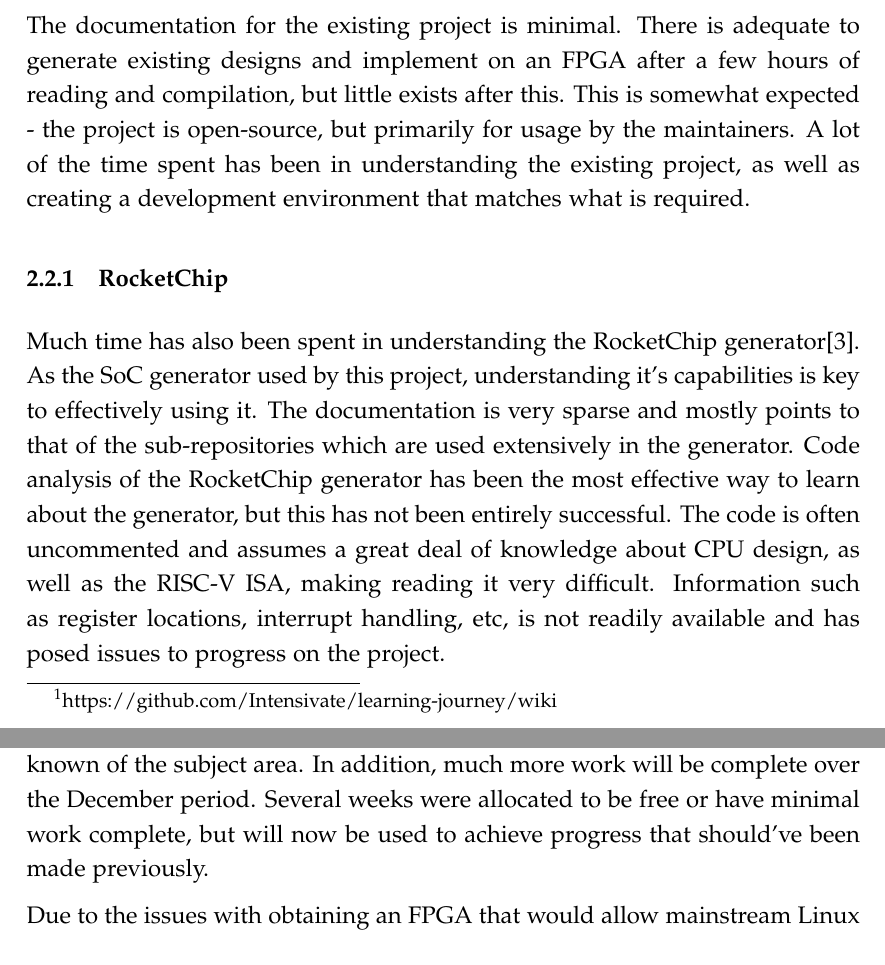
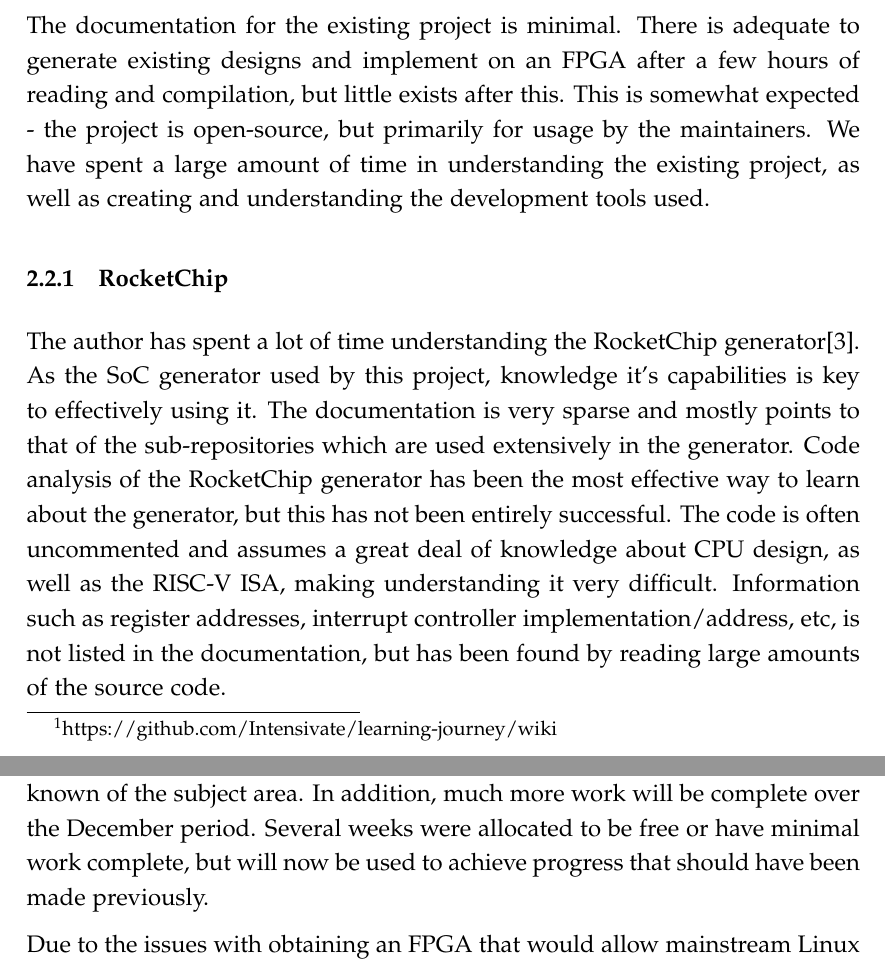
Before and after one commit to Mat124/cs351, a LaTeX document (progress-report/progress-report.tex, which reads progress-report/background.tex, progress-report/project-management.tex): two parts of pages 5 and 12 of 16, joined at a grey line, cut so that both start at the same text. Compiled offline with pdfLaTeX.

Commit message:
final changes

```diff
--- a/progress-report/background.tex
+++ b/progress-report/background.tex
@@ -5,10 +5,10 @@
 As the HDL that is used in RocketChip\cite{rocketchip}, the underlying SoC generator that this project utilises, being able to write and understand Chisel to at least a basic extent is necessary. The Chisel Learning Journey\footnote{https://github.com/Intensivate/learning-journey/wiki} is a step-by-step guide to quickly becoming effective at writing Chisel and producing effective code. This has been incredibly useful in understanding the vivado-risc-v\cite{vivado-risc-v} project and RocketChip generator, though has required a large amount of time. I have not yet fully completed the guide, but have achieved a basic proficiency with Scala that has made creating new SoC designs possible, even if no complex topics have been covered.
 
 \subsection{Existing Project - vivado-risc-v\cite{vivado-risc-v}}
-The documentation for the existing project is minimal. There is adequate to generate existing designs and implement on an FPGA after a few hours of reading and compilation, but little exists after this. This is somewhat expected - the project is open-source, but primarily for usage by the maintainers. A lot of the time spent has been in understanding the existing project, as well as creating a development environment that matches what is required.
+The documentation for the existing project is minimal. There is adequate to generate existing designs and implement on an FPGA after a few hours of reading and compilation, but little exists after this. This is somewhat expected - the project is open-source, but primarily for usage by the maintainers. We have spent a large amount of time in understanding the existing project, as well as creating and understanding the development tools used.
 
 \subsubsection{RocketChip}
-Much time has also been spent in understanding the RocketChip generator\cite{rocketchip}. As the SoC generator used by this project, understanding it's capabilities is key to effectively using it. The documentation is very sparse and mostly points to that of the sub-repositories which are used extensively in the generator. Code analysis of the RocketChip generator has been the most effective way to learn about the generator, but this has not been entirely successful. The code is often uncommented and assumes a great deal of knowledge about CPU design, as well as the RISC-V ISA, making reading it very difficult. Information such as register locations, interrupt handling, etc, is not readily available and has posed issues to progress on the project.
+The author has spent a lot of time understanding the RocketChip generator\cite{rocketchip}. As the SoC generator used by this project, knowledge it's capabilities is key to effectively using it. The documentation is very sparse and mostly points to that of the sub-repositories which are used extensively in the generator. Code analysis of the RocketChip generator has been the most effective way to learn about the generator, but this has not been entirely successful. The code is often uncommented and assumes a great deal of knowledge about CPU design, as well as the RISC-V ISA, making understanding it very difficult. Information such as register addresses, interrupt controller implementation/address, etc, is not listed in the documentation, but has been found by reading large amounts of the source code.
 
 \subsection{RISC-V ISA and Assembly}
 There is excellent documentation on the RISC-V ISA, hosted by the RISC-V foundation. There are 2 documents, the unprivileged specification\cite{riscv-1} and privileged specification\cite{riscv-2}. The unprivileged specification details instructions that can be executed in U-mode, or user mode - when user programs are executing. The privileged specification details instructions that are executed in M-mode, or machine mode and are intended to be called by the OS or bare-metal software. The documents describe all instructions and registers on RISC-V cores, but do not contain examples or context for many of them. In addition to this, there is huge variance between cores - parts of the RISC-V ISA are optional and are implementation specific, describing what behaviour should be seen as opposed to how much of it is done.
--- a/progress-report/project-management.tex
+++ b/progress-report/project-management.tex
@@ -2,7 +2,7 @@
 %Include a timetable (in 2 week chunks) for the remainder of the academic year, up until the submission deadline. What has been achieved, and was it expected?
 The progress made so far has been mixed - some objectives have been achieved much faster than was expected, while other objectives have taken a significantly longer amount of time than expected. This has been tracked effectively using the Trello\footnote{https://trello.com/} board, and allowed for the project supervisor to be updated frequently as to how the project has been progressing. Project meetings have occurred most weeks and have been useful in informing the project supervisor of progress, as well as getting advice for any issues that arose during the week.
 
-The initial design of the SoC took only a single week, far under the initial estimate. This was mostly due to underestimating the capabilities of the RocketChip generator. Verifying and testing the design is ongoing, as difficulty has been had in creating software that will run on the SoC after implementation on the FPGA. There has been a much smaller amount of time available for the project than planned for, and has lead to unsatisfactory progress. To rectify this, the scope has been adjusted to better fit what is possible in the remaining time, and to fit the constraints of what is known to be possible now more is known of the subject area. In addition, much more work will be complete over the December period. Several weeks were allocated to be free or have minimal work complete, but will now be used to achieve progress that should've been made previously.
+The initial design of the SoC took only a single week, far under the initial estimate. This was mostly due to underestimating the capabilities of the RocketChip generator. Verifying and testing the design is ongoing, as difficulty has been had in creating software that will run on the SoC after implementation on the FPGA. There has been a much smaller amount of time available for the project than planned for, and has lead to unsatisfactory progress. To rectify this, the scope has been adjusted to better fit what is possible in the remaining time, and to fit the constraints of what is known to be possible now more is known of the subject area. In addition, much more work will be complete over the December period. Several weeks were allocated to be free or have minimal work complete, but will now be used to achieve progress that should have been made previously.
 
 Due to the issues with obtaining an FPGA that would allow mainstream Linux to be tested, the project objectives have changed so the embedded Linux is the target instead. The objective for running embedded Linux has also been moved to 'could' in figure \ref{fig:objectives}, indicating that there is a medium likelihood this objective will not be completed.
 
```
Also changed, not shown: progress-report/TODO.md (+0 -2 lines), progress-report/progress.tex (+2 -4 lines), progress-report/progress-report.pdf.
